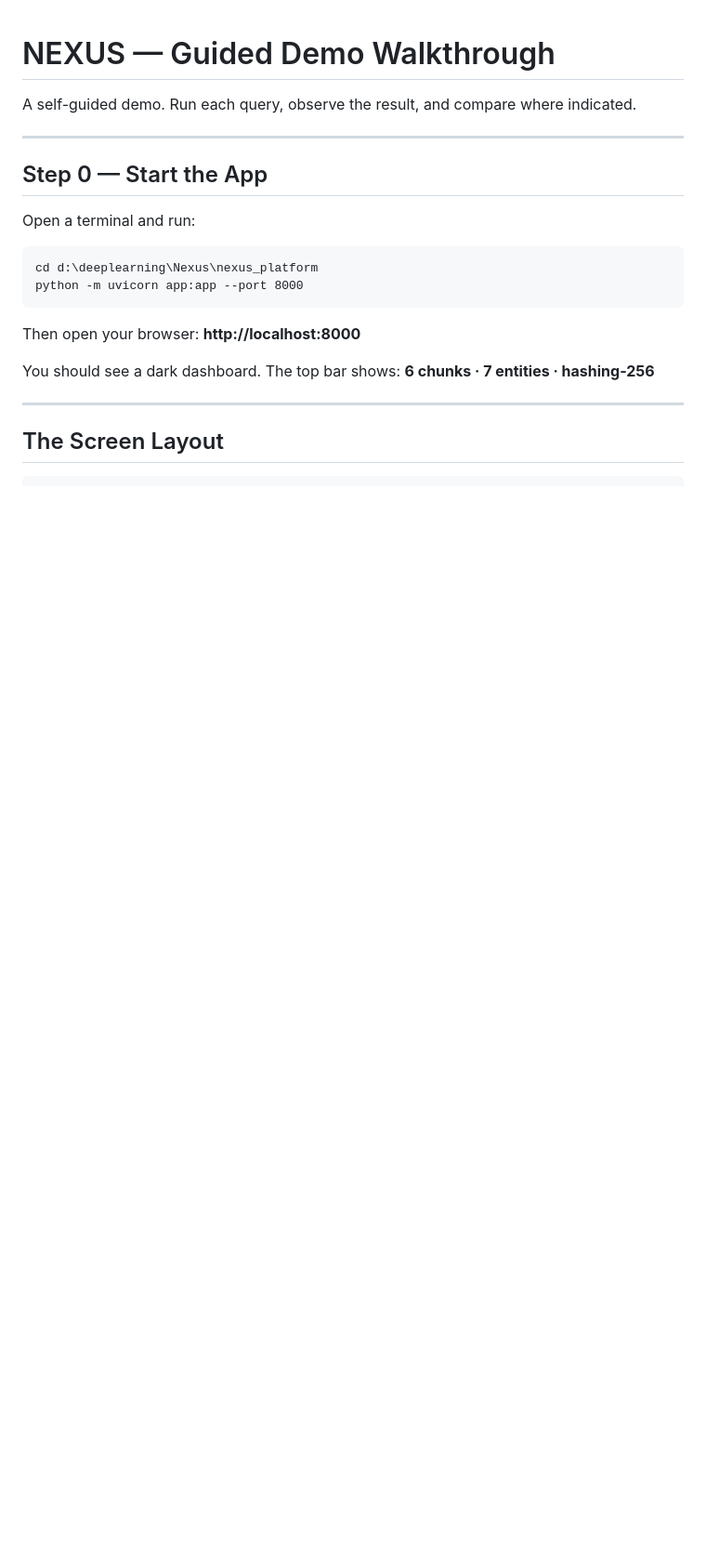
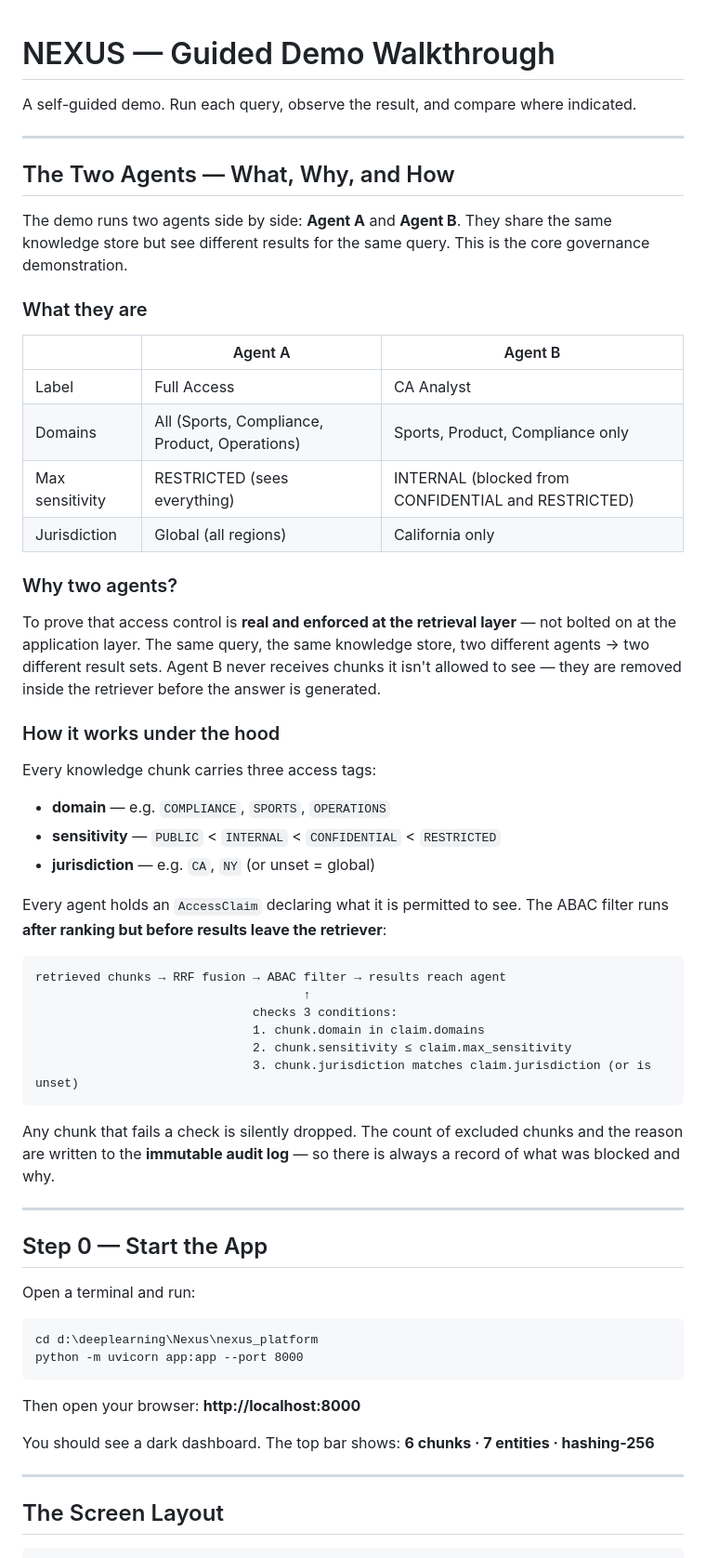
Before and after one commit to curi-adi/nexus-ai-platform, a Markdown page: WALKTHROUGH.md, the part around the change. Shown at 93% size. GitHub-like rendering; blank space fills up the shorter version.

````diff
--- a/WALKTHROUGH.md
+++ b/WALKTHROUGH.md
@@ -1,6 +1,45 @@
 # NEXUS — Guided Demo Walkthrough
 
 A self-guided demo. Run each query, observe the result, and compare where indicated.
+
+---
+
+## The Two Agents — What, Why, and How
+
+The demo runs two agents side by side: **Agent A** and **Agent B**. They share the same knowledge store but see different results for the same query. This is the core governance demonstration.
+
+### What they are
+
+| | Agent A | Agent B |
+|---|---|---|
+| Label | Full Access | CA Analyst |
+| Domains | All (Sports, Compliance, Product, Operations) | Sports, Product, Compliance only |
+| Max sensitivity | RESTRICTED (sees everything) | INTERNAL (blocked from CONFIDENTIAL and RESTRICTED) |
+| Jurisdiction | Global (all regions) | California only |
+
+### Why two agents?
+
+To prove that access control is **real and enforced at the retrieval layer** — not bolted on at the application layer. The same query, the same knowledge store, two different agents → two different result sets. Agent B never receives chunks it isn't allowed to see — they are removed inside the retriever before the answer is generated.
+
+### How it works under the hood
+
+Every knowledge chunk carries three access tags:
+- **domain** — e.g. `COMPLIANCE`, `SPORTS`, `OPERATIONS`
+- **sensitivity** — `PUBLIC` < `INTERNAL` < `CONFIDENTIAL` < `RESTRICTED`
+- **jurisdiction** — e.g. `CA`, `NY` (or unset = global)
+
+Every agent holds an `AccessClaim` declaring what it is permitted to see. The ABAC filter runs **after ranking but before results leave the retriever**:
+
+```
+retrieved chunks → RRF fusion → ABAC filter → results reach agent
+                                     ↑
+                              checks 3 conditions:
+                              1. chunk.domain in claim.domains
+                              2. chunk.sensitivity ≤ claim.max_sensitivity
+                              3. chunk.jurisdiction matches claim.jurisdiction (or is unset)
+```
+
+Any chunk that fails a check is silently dropped. The count of excluded chunks and the reason are written to the **immutable audit log** — so there is always a record of what was blocked and why.
 
 ---
 
````
Also changed, not shown: README.md (+13 -5 lines).
